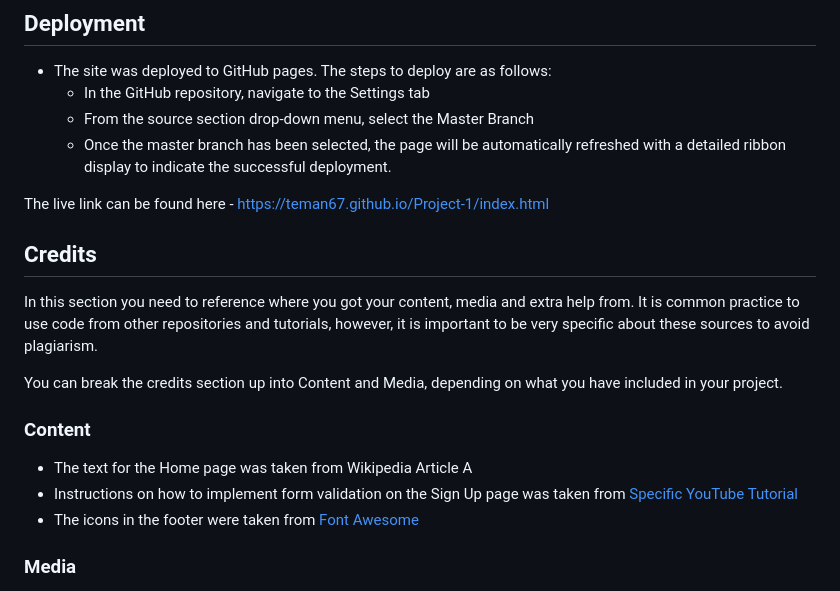
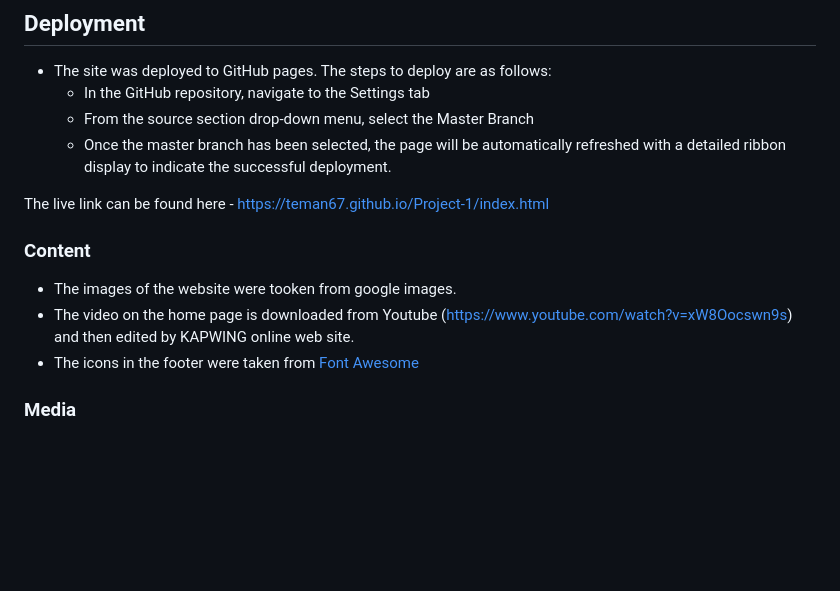
Before and after one commit to teman67/Project-1, a Markdown page: README.md, the part around the change. GitHub-like rendering; blank space fills up the shorter version.

```diff
--- a/README.md
+++ b/README.md
@@ -82,17 +82,10 @@ When I use media query for cellphone size, in the home page, the first green bul
 
 The live link can be found here - https://teman67.github.io/Project-1/index.html
 
-
-## Credits
-
-In this section you need to reference where you got your content, media and extra help from. It is common practice to use code from other repositories and tutorials, however, it is important to be very specific about these sources to avoid plagiarism.
-
-You can break the credits section up into Content and Media, depending on what you have included in your project.
-
 ### Content
 
-- The text for the Home page was taken from Wikipedia Article A
-- Instructions on how to implement form validation on the Sign Up page was taken from [Specific YouTube Tutorial](https://www.youtube.com/)
+- The images of the website were tooken from google images.
+- The video on the home page is downloaded from Youtube (https://www.youtube.com/watch?v=xW8Oocswn9s) and then edited by KAPWING online web site.
 - The icons in the footer were taken from [Font Awesome](https://fontawesome.com/)
 
 ### Media
```
